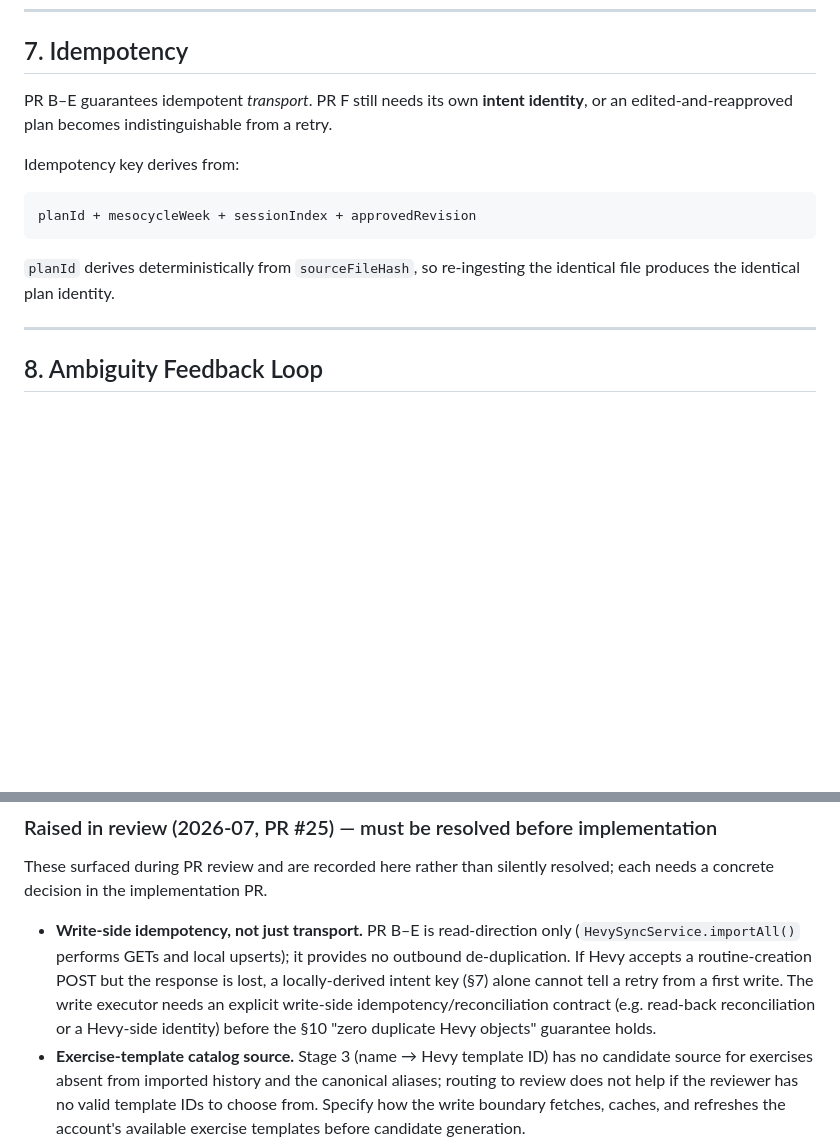
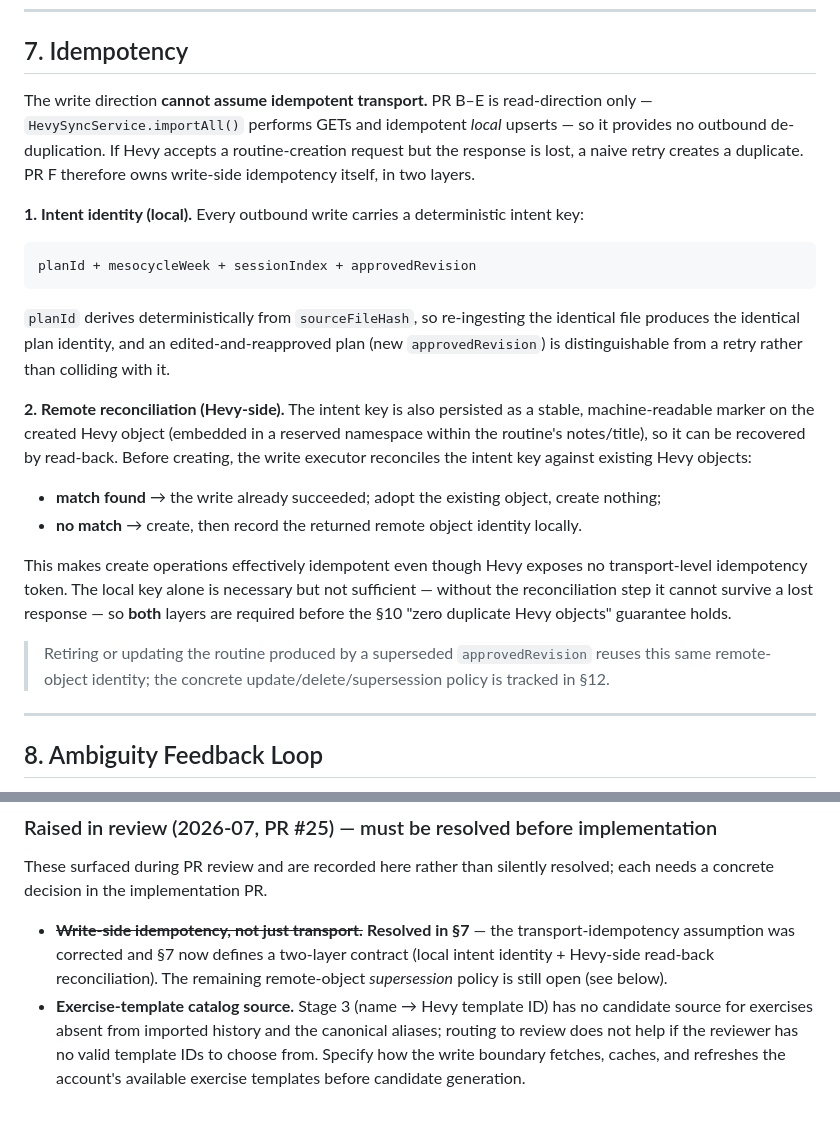
Before and after one commit to starwolf0007/ADD-Health-Tracking, a Markdown page: docs/specs/PR_F_PLAN_INGESTION.md, 2 parts joined by grey strips. Drawn GitHub-style; blank space fills up the shorter version.

Commit message:
docs: define write-side idempotency contract in section 7
Address review comment on the idempotency section: the claim that
PR B-E guarantees idempotent transport is incorrect (PR B-E is
read-direction only), so PR F cannot rely on it. Rewrite section 7 to
own write-side idempotency in two layers -- a deterministic local intent
key plus Hevy-side read-back reconciliation against a stable marker on
the created object -- so retries after a lost response adopt the existing
routine instead of creating a duplicate. Mark the corresponding section
12 open item resolved; remote-object supersession remains tracked.

Co-Authored-By: Claude Fable 5 <noreply@anthropic.com>
Claude-Session: https://claude.ai/code/session_01JSyUZyzg1iXkyLf3by878t

````diff
--- a/docs/specs/PR_F_PLAN_INGESTION.md
+++ b/docs/specs/PR_F_PLAN_INGESTION.md
@@ -123,15 +123,24 @@ This makes it possible to explain why a given routine was generated a particular
 
 ## 7. Idempotency
 
-PR B–E guarantees idempotent *transport*. PR F still needs its own **intent identity**, or an edited-and-reapproved plan becomes indistinguishable from a retry.
+The write direction **cannot assume idempotent transport.** PR B–E is read-direction only — `HevySyncService.importAll()` performs GETs and idempotent *local* upserts — so it provides no outbound de-duplication. If Hevy accepts a routine-creation request but the response is lost, a naive retry creates a duplicate. PR F therefore owns write-side idempotency itself, in two layers.
 
-Idempotency key derives from:
+**1. Intent identity (local).** Every outbound write carries a deterministic intent key:
 
 ```
 planId + mesocycleWeek + sessionIndex + approvedRevision
 ```
 
-`planId` derives deterministically from `sourceFileHash`, so re-ingesting the identical file produces the identical plan identity.
+`planId` derives deterministically from `sourceFileHash`, so re-ingesting the identical file produces the identical plan identity, and an edited-and-reapproved plan (new `approvedRevision`) is distinguishable from a retry rather than colliding with it.
+
+**2. Remote reconciliation (Hevy-side).** The intent key is also persisted as a stable, machine-readable marker on the created Hevy object (embedded in a reserved namespace within the routine's notes/title), so it can be recovered by read-back. Before creating, the write executor reconciles the intent key against existing Hevy objects:
+
+- **match found** → the write already succeeded; adopt the existing object, create nothing;
+- **no match** → create, then record the returned remote object identity locally.
+
+This makes create operations effectively idempotent even though Hevy exposes no transport-level idempotency token. The local key alone is necessary but not sufficient — without the reconciliation step it cannot survive a lost response — so **both** layers are required before the §10 "zero duplicate Hevy objects" guarantee holds.
+
+> Retiring or updating the routine produced by a superseded `approvedRevision` reuses this same remote-object identity; the concrete update/delete/supersession policy is tracked in §12.
 
 ---
 
@@ -206,7 +215,7 @@ Automatic promotion is explicitly rejected for v1: one coach-specific synonym or
 
 These surfaced during PR review and are recorded here rather than silently resolved; each needs a concrete decision in the implementation PR.
 
-- **Write-side idempotency, not just transport.** PR B–E is read-direction only (`HevySyncService.importAll()` performs GETs and local upserts); it provides no outbound de-duplication. If Hevy accepts a routine-creation POST but the response is lost, a locally-derived intent key (§7) alone cannot tell a retry from a first write. The write executor needs an explicit write-side idempotency/reconciliation contract (e.g. read-back reconciliation or a Hevy-side identity) before the §10 "zero duplicate Hevy objects" guarantee holds.
+- ~~**Write-side idempotency, not just transport.**~~ **Resolved in §7** — the transport-idempotency assumption was corrected and §7 now defines a two-layer contract (local intent identity + Hevy-side read-back reconciliation). The remaining remote-object *supersession* policy is still open (see below).
 - **Exercise-template catalog source.** Stage 3 (name → Hevy template ID) has no candidate source for exercises absent from imported history and the canonical aliases; routing to review does not help if the reviewer has no valid template IDs to choose from. Specify how the write boundary fetches, caches, and refreshes the account's available exercise templates before candidate generation.
 - **Load-unit normalization.** Hevy stores weight as `weight_kg`; a unitless canonical `load` can silently produce the wrong prescribed weight for lb/mixed/unitless coach files. Normalized loads must carry a source unit + conversion rule, and missing/conflicting units must route through review (§3) rather than auto-resolve.
 - **Bind overrides and writes to the connected Hevy account.** Plan/override/write-command identity (§6, §7) carries no Hevy account identifier, so a mapping approved under account A could be reused when writing to account B after an API-key swap. Persist a verified Hevy user ID with overrides, plans, and write commands, and reject or segregate records when the connected account changes.
````
